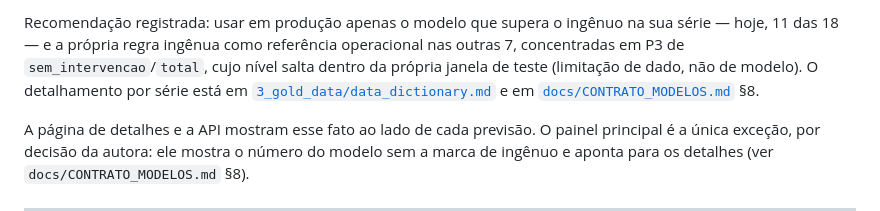
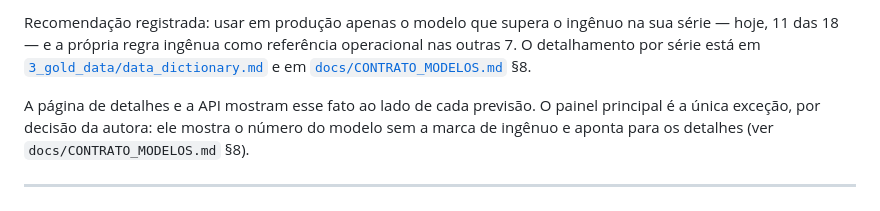
Before and after one commit to jffdevbr/challenge_locaweb, a Markdown page: README.md, the part around one of its changes. Rendered like a GitHub page.

```diff
--- a/README.md
+++ b/README.md
@@ -39,10 +72,8 @@ agregado anterior isso seria 2 de 6:
 
 Recomendação registrada: usar em produção apenas o modelo que supera o ingênuo na sua série —
-hoje, 11 das 18 — e a própria regra ingênua como referência operacional nas outras 7,
-concentradas em P3 de `sem_intervencao`/`total`, cujo nível salta dentro da própria janela de
-teste (limitação de dado, não de modelo). O detalhamento por série está em
-[`3_gold_data/data_dictionary.md`](3_gold_data/data_dictionary.md) e em
-[`docs/CONTRATO_MODELOS.md`](docs/CONTRATO_MODELOS.md) §8.
+hoje, 11 das 18 — e a própria regra ingênua como referência operacional nas outras 7. O
+detalhamento por série está em [`3_gold_data/data_dictionary.md`](3_gold_data/data_dictionary.md)
+e em [`docs/CONTRATO_MODELOS.md`](docs/CONTRATO_MODELOS.md) §8.
 
 A página de detalhes e a API mostram esse fato ao lado de cada previsão. O painel principal é a
 única exceção, por decisão da autora: ele mostra o número do modelo sem a marca de ingênuo e
```
Also changed, not shown: other parts of README.md (+45 -12 lines).
